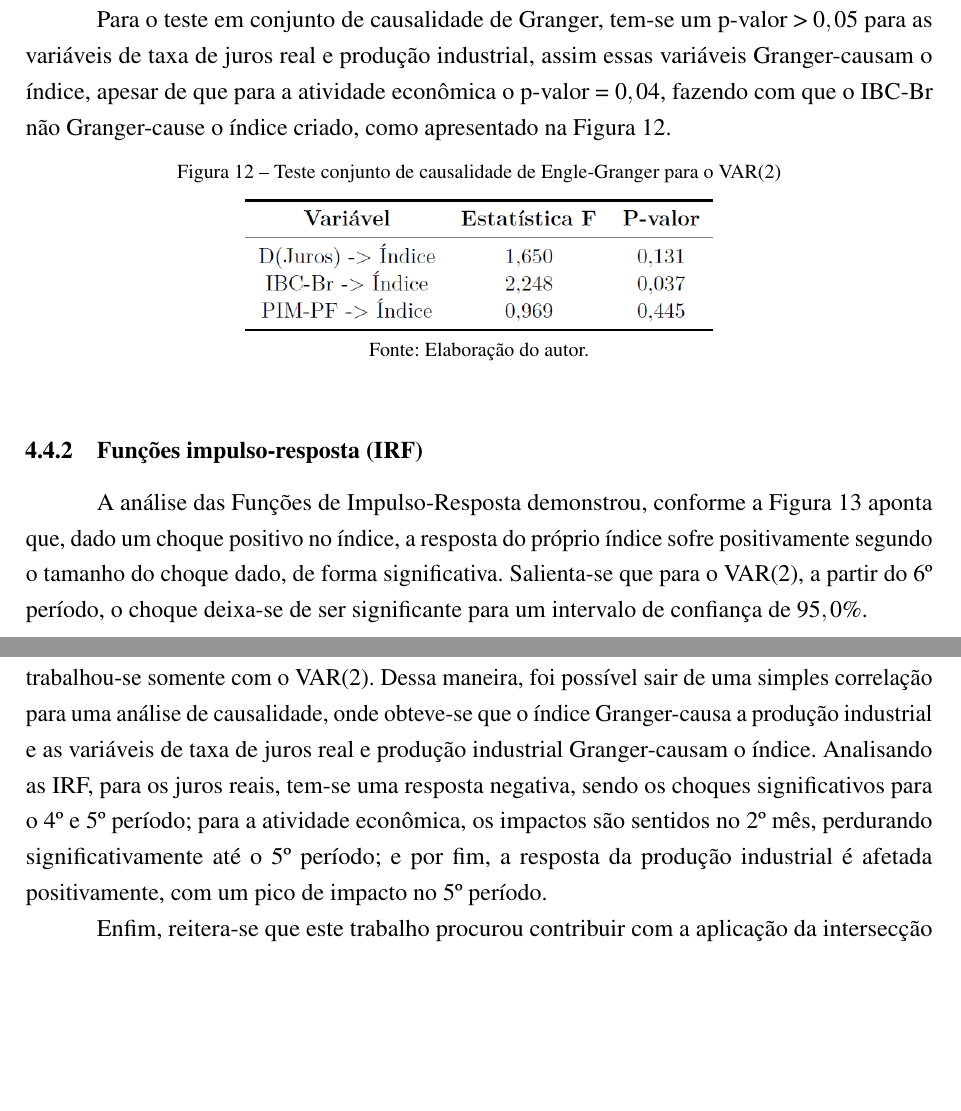
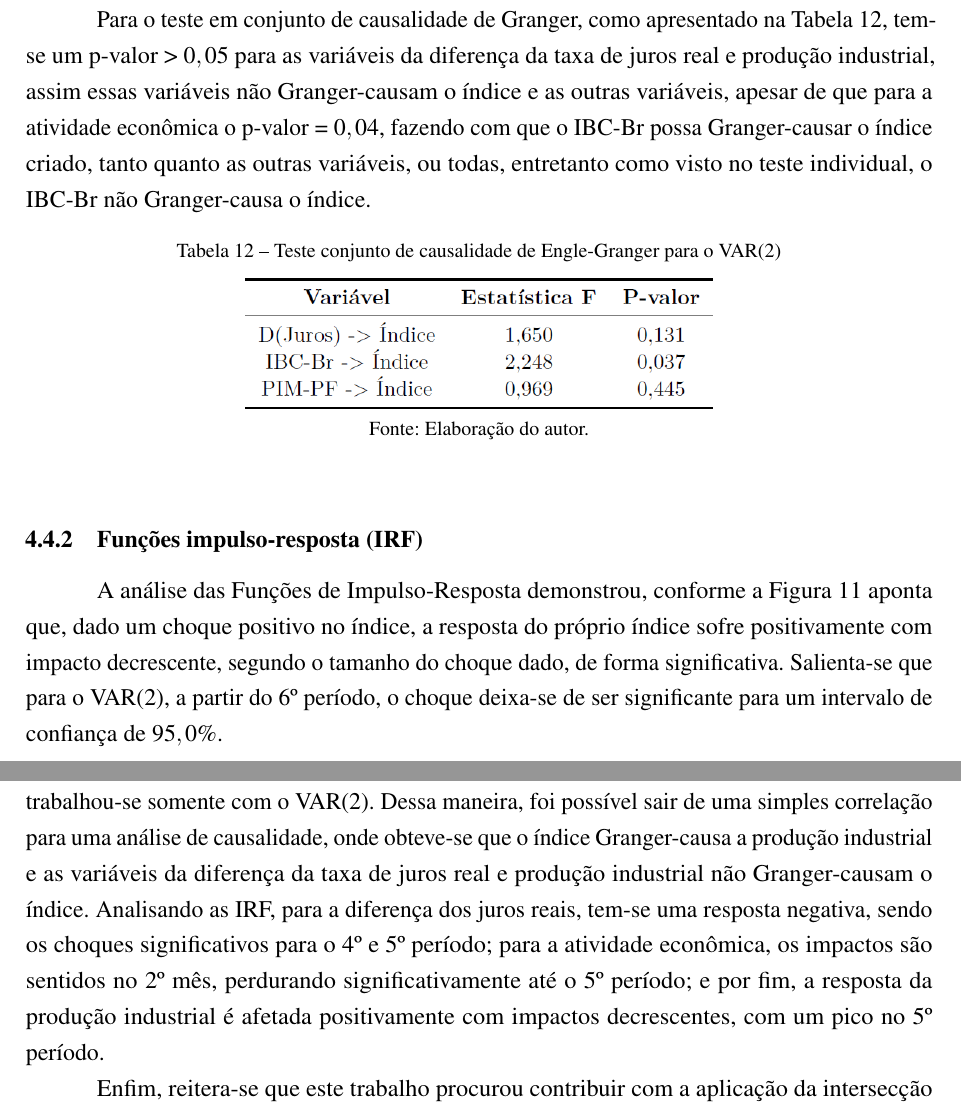
Before and after one commit to cairebarletta/tcc, a LaTeX thesis (latex/organizacao_abnt.tex, which reads latex/textuais/4_resultados.tex, latex/textuais/5_consideracoes.tex): two parts of pages 55 and 58 of 68, joined at a grey line, cut so that both start at the same text, the shorter picture padded with empty space. Compiled offline with pdfLaTeX.

Commit message:
add final update

```diff
--- a/latex/textuais/4_resultados.tex
+++ b/latex/textuais/4_resultados.tex
@@ -236,19 +236,19 @@ No modelo VAR($2$), para os testes individuais de causalidade de Granger, nenhum
 	\includegraphics[scale = 0.45]{figuras/granger_individual_model2.PNG}
 	\fonte{Elaboração do autor.}
-\end{figure}
+\end{table}
 
-Para o teste em conjunto de causalidade de Granger, tem-se um p-valor > $0,05$ para as variáveis de taxa de juros real e produção industrial, assim essas variáveis Granger-causam o índice, apesar de que para a atividade econômica o p-valor = $0,04$, fazendo com que o IBC-Br não Granger-cause o índice criado, como apresentado na Figura \ref{figure:granger_conjunto_model2}.
+Para o teste em conjunto de causalidade de Granger, como apresentado na Tabela \ref{table:granger_conjunto_model2}, tem-se um p-valor > $0,05$ para as variáveis da diferença da taxa de juros real e produção industrial, assim essas variáveis não Granger-causam o índice e as outras variáveis, apesar de que para a atividade econômica o p-valor = $0,04$, fazendo com que o IBC-Br possa Granger-causar o índice criado, tanto quanto as outras variáveis, ou todas, entretanto como visto no teste individual, o IBC-Br não Granger-causa o índice.
 
-\begin{figure}[hbtp]
+\begin{table}[hbtp]
 	\centering
-	\caption{Teste conjunto de causalidade de Engle-Granger para o VAR($2$)} \label{figure:granger_conjunto_model2}
+	\caption{Teste conjunto de causalidade de Engle-Granger para o VAR($2$)} \label{table:granger_conjunto_model2}
 	\includegraphics[scale = 0.50]{figuras/granger_conjunto_model2.PNG}
 	\fonte{Elaboração do autor.}
-\end{figure}
+\end{table}
 
 \subsection{Funções impulso-resposta (IRF)}
 
-A análise das Funções de Impulso-Resposta demonstrou, conforme a Figura \ref{figure:irf_indice_indice_model_2} aponta que, dado um choque positivo no índice, a resposta do próprio índice sofre positivamente segundo o tamanho do choque dado, de forma significativa. Salienta-se que para o VAR($2$), a partir do 6º período, o choque deixa-se de ser significante para um intervalo de confiança de $95,0\%$.
+A análise das Funções de Impulso-Resposta demonstrou, conforme a Figura \ref{figure:irf_indice_indice_model_2} aponta que, dado um choque positivo no índice, a resposta do próprio índice sofre positivamente com impacto decrescente, segundo o tamanho do choque dado, de forma significativa. Salienta-se que para o VAR($2$), a partir do 6º período, o choque deixa-se de ser significante para um intervalo de confiança de $95,0\%$.
 
 \begin{figure}[hbtp]
 	\centering
--- a/latex/textuais/5_consideracoes.tex
+++ b/latex/textuais/5_consideracoes.tex
@@ -10,6 +10,6 @@ Com isso em mente, apresentaram-se estudos que aplicaram na economia, técnicas
 
 A partir da elaboração do índice, comparou-se ele com variáveis macroeconômicas de interesse, e com os devidos testes econométricos feitos para asseguração da consistência dos resultados, aplicou-se modelagem de vetores autorregressivos, podendo assim inferir ou não causalidade de Granger das variáveis, como também a elaboração de funções de impulso-resposta.
 
-Os critérios de informação para escolha do número de defasagens do modelo apontou para uma e duas, entretanto, como o VAR($1$) falhou no teste de autocorrelação serial dos resíduos, trabalhou-se somente com o VAR($2$). Dessa maneira, foi possível sair de uma simples correlação para uma análise de causalidade, onde obteve-se que o índice Granger-causa a produção industrial e as variáveis de taxa de juros real e produção industrial Granger-causam o índice. Analisando as IRF, para os juros reais, tem-se uma resposta negativa, sendo os choques significativos para o 4º e 5º período; para a atividade econômica, os impactos são sentidos no 2º mês, perdurando significativamente até o 5º período; e por fim, a resposta da produção industrial é afetada positivamente, com um pico de impacto no 5º período.
+Os critérios de informação para escolha do número de defasagens do modelo apontou para uma e duas, entretanto, como o VAR($1$) falhou no teste de autocorrelação serial dos resíduos, trabalhou-se somente com o VAR($2$). Dessa maneira, foi possível sair de uma simples correlação para uma análise de causalidade, onde obteve-se que o índice Granger-causa a produção industrial e as variáveis da diferença da taxa de juros real e produção industrial não Granger-causam o índice. Analisando as IRF, para a diferença dos juros reais, tem-se uma resposta negativa, sendo os choques significativos para o 4º e 5º período; para a atividade econômica, os impactos são sentidos no 2º mês, perdurando significativamente até o 5º período; e por fim, a resposta da produção industrial é afetada positivamente com impactos decrescentes, com um pico no 5º período.
 
 Enfim, reitera-se que este trabalho procurou contribuir com a aplicação da intersecção de técnicas de mineração textual, análise de sentimentos e macroeconomia, além de considerar técnicas estatísticas-econométricas para contribuir com a robustez das resultantes, com o VAR cumprindo o proposto no trabalho. Como trabalhos futuros, pode-se sugerir modelagens preditivas, levando em consideração que o VAR é um ótimo modelo para tal, assim como a construção de novos índices de sentimentos, com diferentes fontes de mineração textual e/ou utilização de diferentes dicionários léxicos. Não só isso, sugere-se também que pode ser estudada a relação de cointegração entre as variáveis e aplicar um modelo de Vetor de Correção de Erros (VECM) para entender o tempo que o sistema retorna para seu nível de equilíbrio, ou até mesmo, aplicação de técnicas de \textit{Machine Learning}, como, por exemplo, a modelagem de tópicos.
```
Also changed, not shown: latex/pre_textuais/abstract.tex (+1 -1 lines), latex/pre_textuais/agradecimentos.tex (+1 -1 lines), latex/pre_textuais/resumo.tex (+1 -1 lines), tcc_caire_b_barletta.pdf, latex/textuais/4_resultados.tex (14 more changed lines), latex/textuais/5_consideracoes.tex (2 more changed lines).
